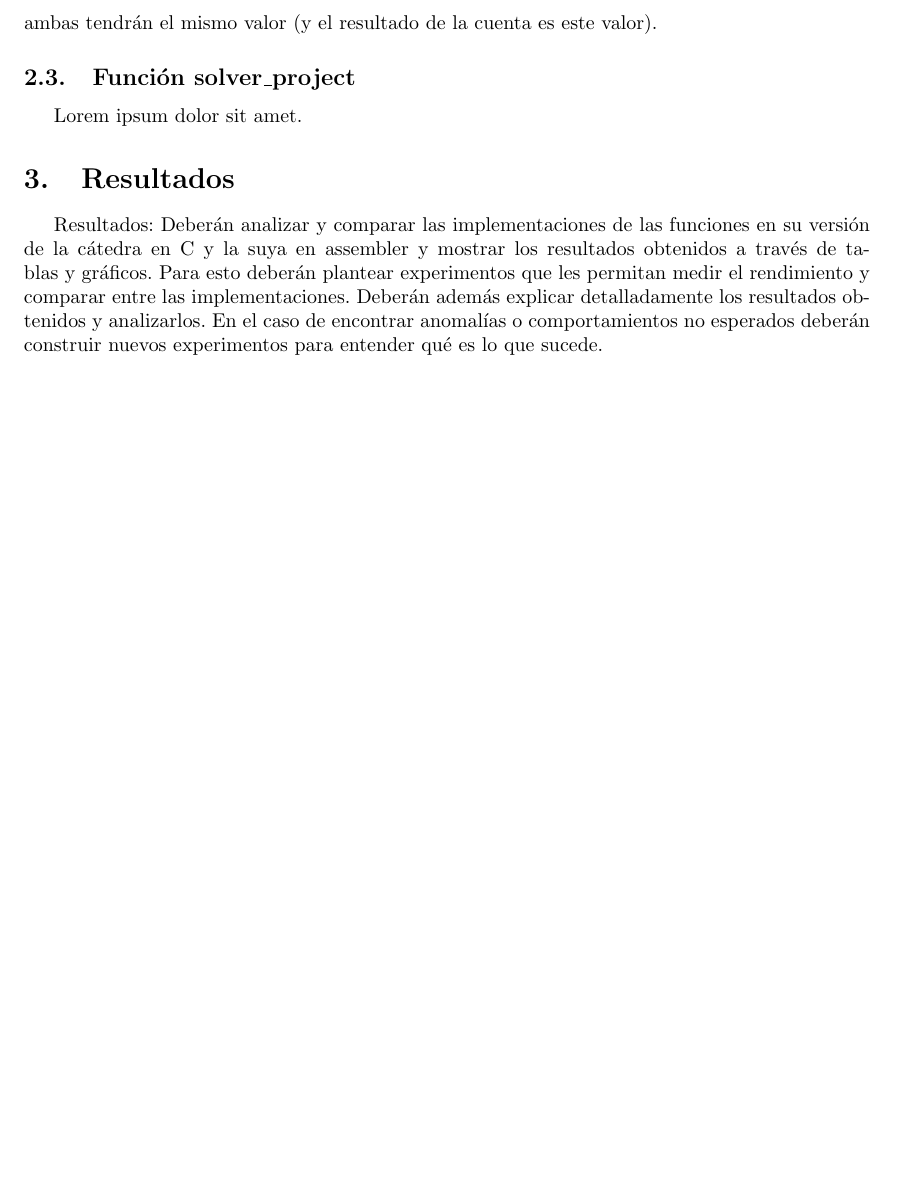
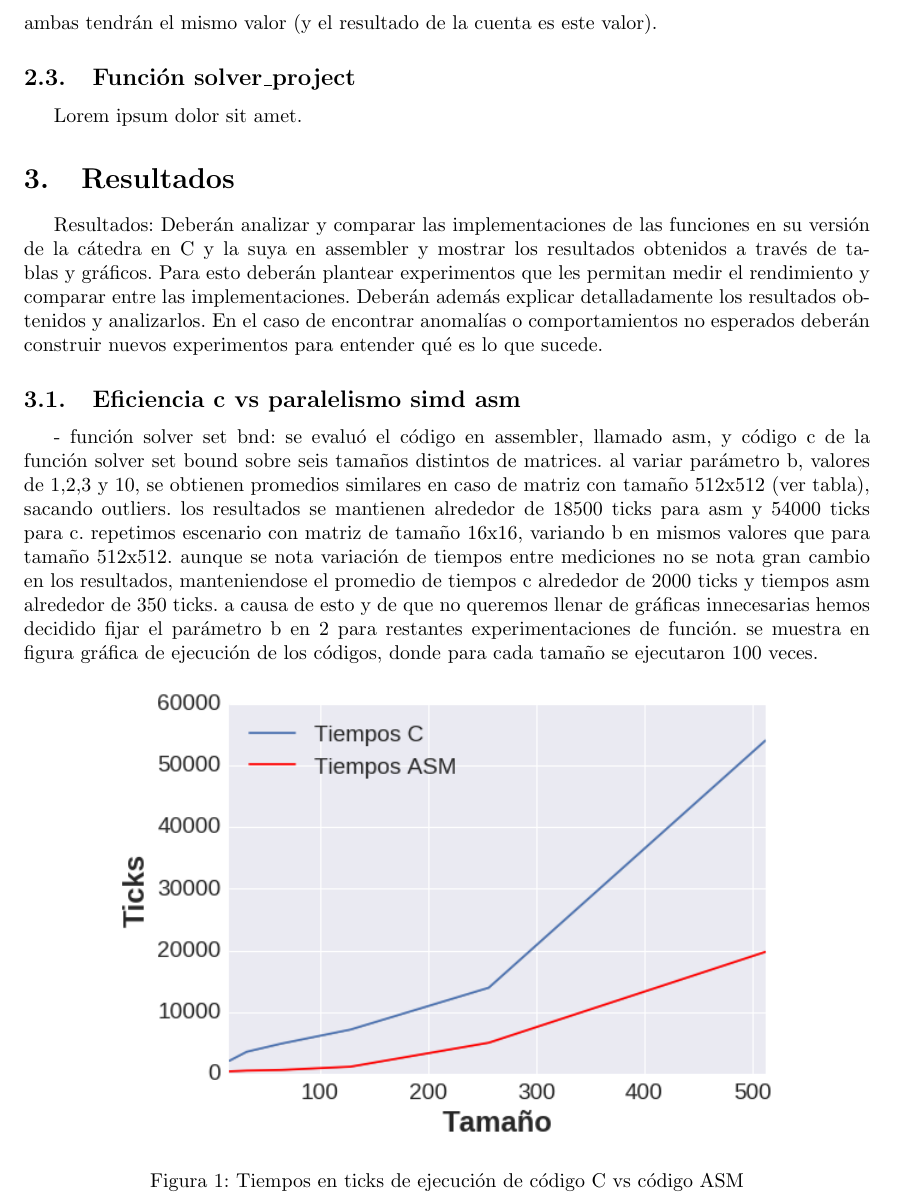
Before and after one commit to Ceibo/Orga2-TP2, a LaTeX document (informe/informe-tp2-ariane5.tex, which reads informe/resultados.tex): part of page 6 of 6 before the commit and part of page 6 of 7 after it, cut so that both start at the same text, the shorter picture padded with empty space. Compiled offline with pdfLaTeX.

Commit message:
grafica solver set bound

```diff
--- a/informe/resultados.tex
+++ b/informe/resultados.tex
@@ -1 +1,16 @@
 Resultados: Deberán analizar y comparar las implementaciones de las funciones en su versión de la cátedra en C y la suya en assembler y mostrar los resultados obtenidos a través de tablas y gráficos. Para esto deberán plantear experimentos que les permitan medir el rendimiento y comparar entre las implementaciones. Deberán además explicar detalladamente los resultados obtenidos y analizarlos. En el caso de encontrar anomalías o comportamientos no esperados deberán construir nuevos experimentos para entender qué es lo que sucede.
+
+\subsection{Eficiencia c vs paralelismo simd asm}
+- función solver set bnd:
+se evaluó el código en assembler, llamado asm, y código c de la función solver set bound sobre seis tamaños distintos de matrices. al variar parámetro b, valores de 1,2,3 y 10, se obtienen promedios similares en caso de matriz con tamaño 512x512 (ver tabla), sacando outliers. los resultados se mantienen alrededor de 18500 ticks para asm y 54000 ticks para c.
+repetimos escenario con matriz de tamaño 16x16, variando b en mismos valores que para tamaño 512x512. aunque se nota
+variación de tiempos entre mediciones no se nota gran cambio en los resultados, manteniendose el promedio de tiempos c alrededor de 2000 ticks y tiempos asm alrededor de 350 ticks.
+a causa de esto y de que no queremos llenar de gráficas innecesarias hemos decidido fijar el parámetro b en 2 para restantes experimentaciones de función.
+se muestra en figura gráfica de ejecución de los códigos, donde para cada tamaño se ejecutaron 100 veces.
+\begin{figure}[h]
+
+\centering
+\includegraphics[scale=0.6] {grafC}
+
+ \caption{Tiempos en ticks de ejecución de código C vs código ASM}
+\end{figure}
```
Also changed, not shown: informe/grafC.png (added).
